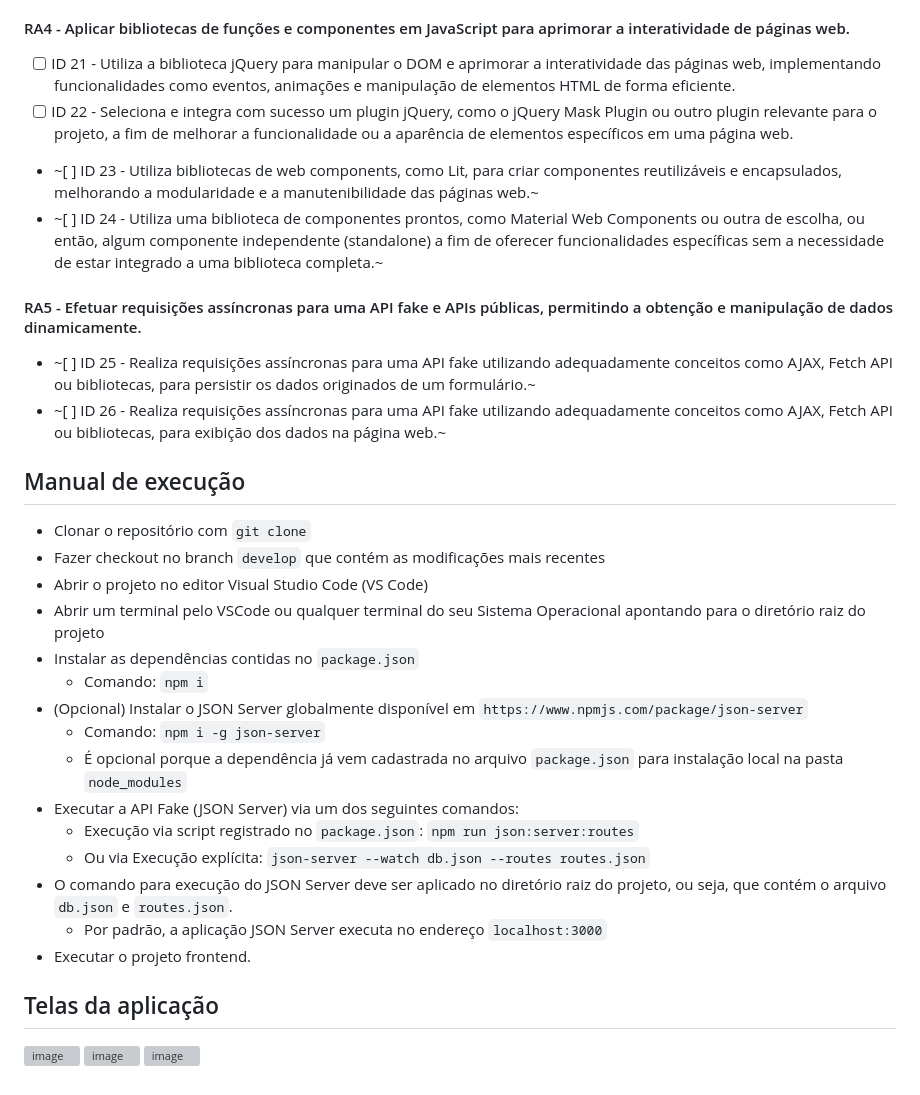
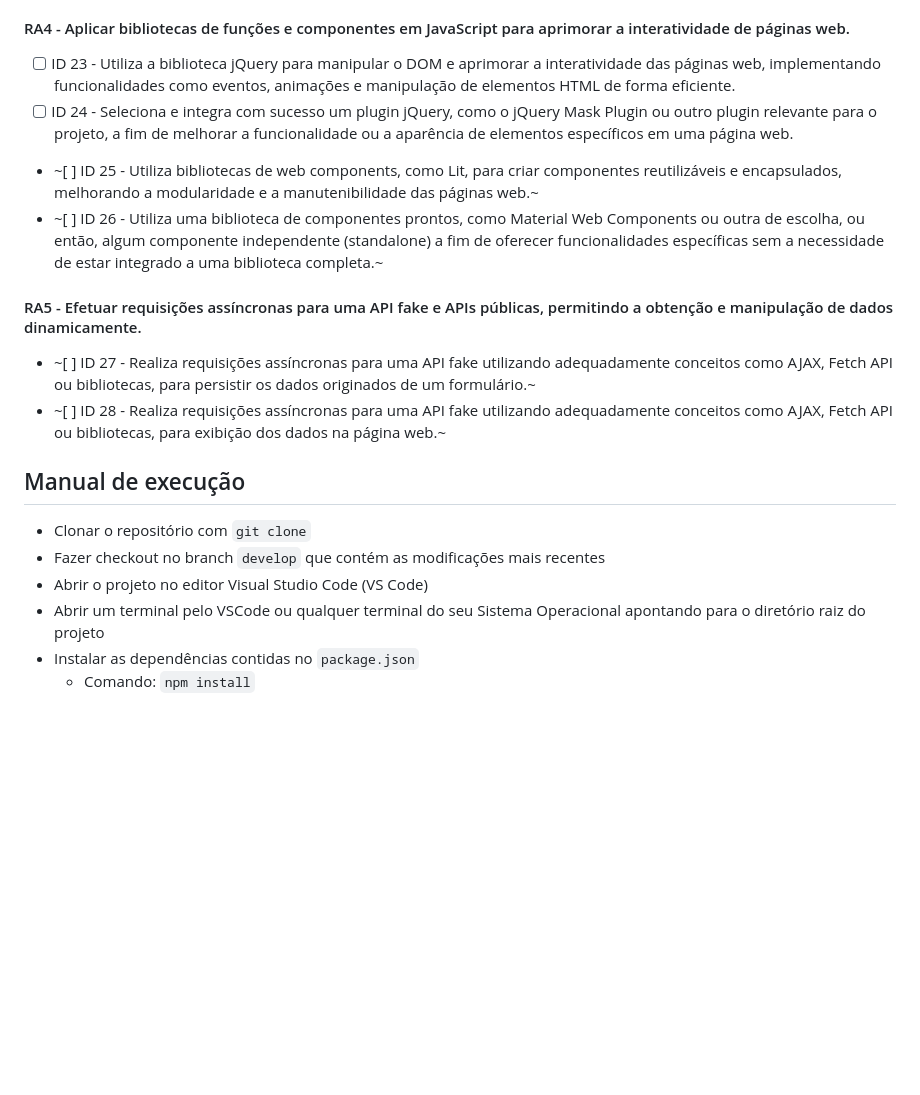
Before and after one commit to leandrolarson/workclimb-project, a Markdown page: README.md, the part around one of its changes. GitHub-like rendering; blank space fills up the shorter version; grey boxes are pictures that could not be loaded.

```diff
--- a/README.md
+++ b/README.md
@@ -61,15 +62,15 @@ https://leandrolarson.github.io/workclimb-project/
 
 #### RA4 - Aplicar bibliotecas de funções e componentes em JavaScript para aprimorar a interatividade de páginas web.
 
-- [ ] ID 21 - Utiliza a biblioteca jQuery para manipular o DOM e aprimorar a interatividade das páginas web, implementando funcionalidades como eventos, animações e manipulação de elementos HTML de forma eficiente.
-- [ ] ID 22 - Seleciona e integra com sucesso um plugin jQuery, como o jQuery Mask Plugin ou outro plugin relevante para o projeto, a fim de melhorar a funcionalidade ou a aparência de elementos específicos em uma página web.
-- ~[ ] ID 23 - Utiliza bibliotecas de web components, como Lit, para criar componentes reutilizáveis e encapsulados, melhorando a modularidade e a manutenibilidade das páginas web.~
-- ~[ ] ID 24 - Utiliza uma biblioteca de componentes prontos, como Material Web Components ou outra de escolha, ou então, algum componente independente (standalone) a fim de oferecer funcionalidades específicas sem a necessidade de estar integrado a uma biblioteca completa.~
+- [ ] ID 23 - Utiliza a biblioteca jQuery para manipular o DOM e aprimorar a interatividade das páginas web, implementando funcionalidades como eventos, animações e manipulação de elementos HTML de forma eficiente.
+- [ ] ID 24 - Seleciona e integra com sucesso um plugin jQuery, como o jQuery Mask Plugin ou outro plugin relevante para o projeto, a fim de melhorar a funcionalidade ou a aparência de elementos específicos em uma página web.
+- ~[ ] ID 25 - Utiliza bibliotecas de web components, como Lit, para criar componentes reutilizáveis e encapsulados, melhorando a modularidade e a manutenibilidade das páginas web.~
+- ~[ ] ID 26 - Utiliza uma biblioteca de componentes prontos, como Material Web Components ou outra de escolha, ou então, algum componente independente (standalone) a fim de oferecer funcionalidades específicas sem a necessidade de estar integrado a uma biblioteca completa.~
 
 #### RA5 - Efetuar requisições assíncronas para uma API fake e APIs públicas, permitindo a obtenção e manipulação de dados dinamicamente.
 
-- ~[ ] ID 25 - Realiza requisições assíncronas para uma API fake utilizando adequadamente conceitos como AJAX, Fetch API ou bibliotecas, para persistir os dados originados de um formulário.~
-- ~[ ] ID 26 - Realiza requisições assíncronas para uma API fake utilizando adequadamente conceitos como AJAX, Fetch API ou bibliotecas, para exibição dos dados na página web.~
+- ~[ ] ID 27 - Realiza requisições assíncronas para uma API fake utilizando adequadamente conceitos como AJAX, Fetch API ou bibliotecas, para persistir os dados originados de um formulário.~
+- ~[ ] ID 28 - Realiza requisições assíncronas para uma API fake utilizando adequadamente conceitos como AJAX, Fetch API ou bibliotecas, para exibição dos dados na página web.~
 
 ## Manual de execução
 
@@ -78,19 +79,4 @@ https://leandrolarson.github.io/workclimb-project/
 - Abrir o projeto no editor Visual Studio Code (VS Code)
 - Abrir um terminal pelo VSCode ou qualquer terminal do seu Sistema Operacional apontando para o diretório raiz do projeto
 - Instalar as dependências contidas no `package.json`
-  - Comando: `npm i`
-- (Opcional) Instalar o JSON Server globalmente disponível em `https://www.npmjs.com/package/json-server`
-  - Comando: `npm i -g json-server`
-  - É opcional porque a dependência já vem cadastrada no arquivo `package.json` para instalação local na pasta `node_modules`
-- Executar a API Fake (JSON Server) via um dos seguintes comandos:
-  - Execução via script registrado no `package.json`: `npm run json:server:routes`
-  - Ou via Execução explícita: `json-server --watch db.json --routes routes.json`
-- O comando para execução do JSON Server deve ser aplicado no diretório raiz do projeto, ou seja, que contém o arquivo `db.json` e `routes.json`.
-  - Por padrão, a aplicação JSON Server executa no endereço `localhost:3000`
-- Executar o projeto frontend.
-
-## Telas da aplicação
-
-![image](https://github.com/user-attachments/assets/05283ef1-8986-437c-a9a9-55bd99c36727)
-![image](https://github.com/user-attachments/assets/b38a3b57-c182-4a65-84f1-7a2707ec44ea)
-![image](https://github.com/user-attachments/assets/d62133be-d584-4d7d-8f9b-fcbfff5360c3)
+  - Comando: `npm install`
```
Also changed, not shown: other parts of README.md (+22 -21 lines).
